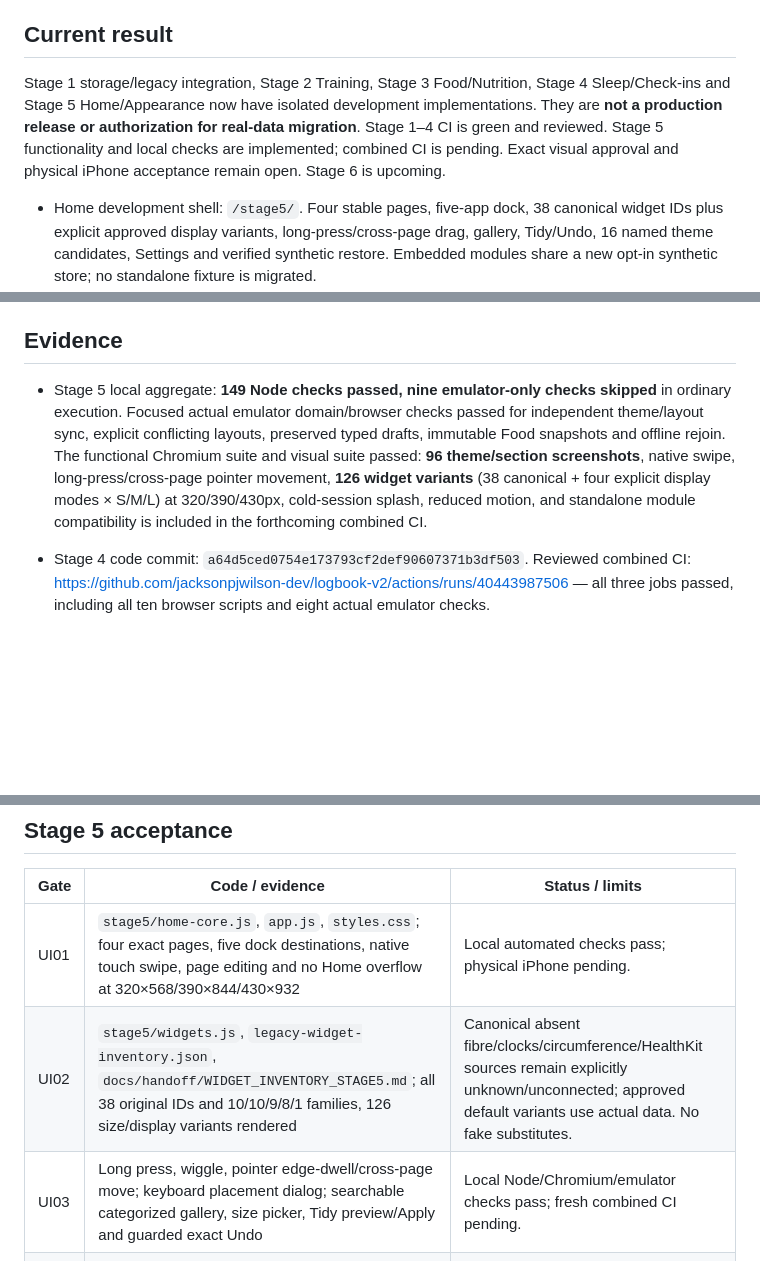
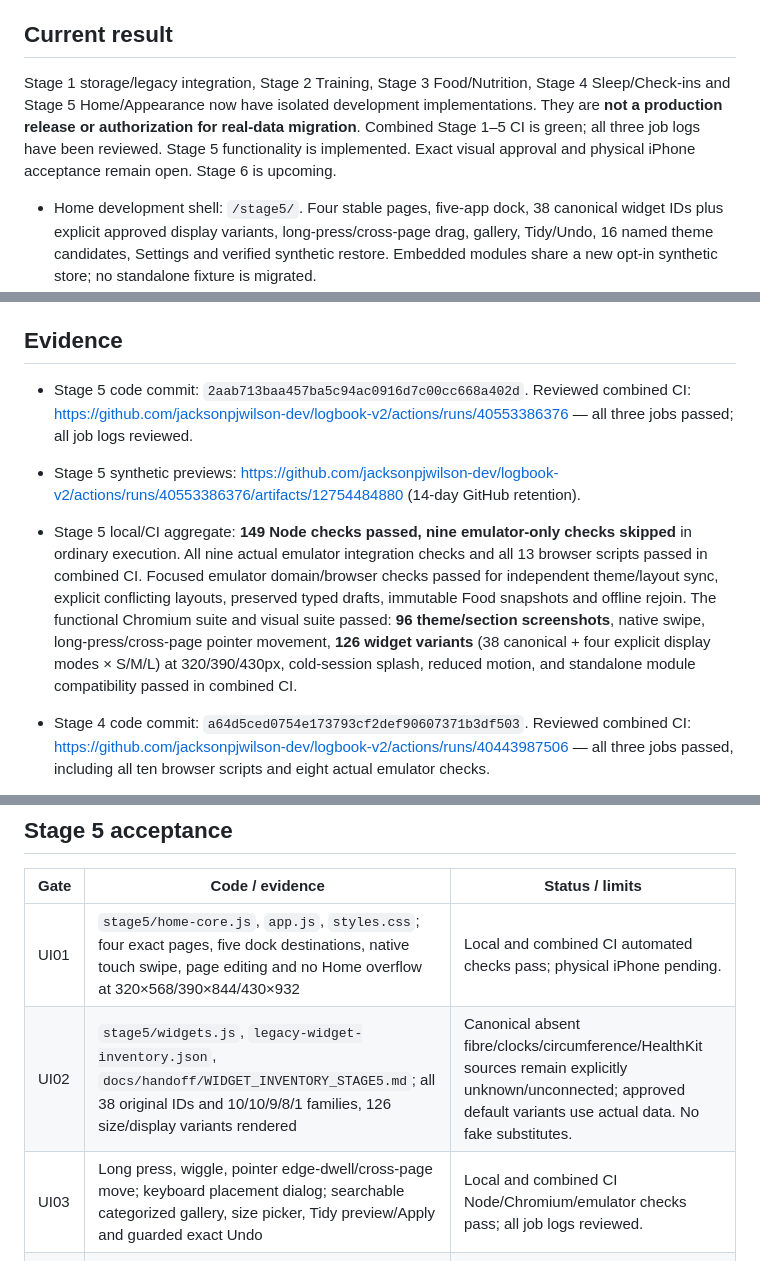
Before and after one commit to jacksonpjwilson-dev/logbook-v2, a Markdown page: IMPLEMENTATION_STATUS.md, 3 parts joined by grey strips. Drawn GitHub-style; blank space fills up the shorter version.

Commit message:
Record reviewed Stage 5 CI and theme preview evidence

```diff
--- a/IMPLEMENTATION_STATUS.md
+++ b/IMPLEMENTATION_STATUS.md
@@ -4,7 +4,7 @@ Updated 2026-10-27. Authorized branch: **logbook-v2-upgrade only**. No main chan
 
 ## Current result
 
-Stage 1 storage/legacy integration, Stage 2 Training, Stage 3 Food/Nutrition, Stage 4 Sleep/Check-ins and Stage 5 Home/Appearance now have isolated development implementations. They are **not a production release or authorization for real-data migration**. Stage 1–4 CI is green and reviewed. Stage 5 functionality and local checks are implemented; combined CI is pending. Exact visual approval and physical iPhone acceptance remain open. Stage 6 is upcoming.
+Stage 1 storage/legacy integration, Stage 2 Training, Stage 3 Food/Nutrition, Stage 4 Sleep/Check-ins and Stage 5 Home/Appearance now have isolated development implementations. They are **not a production release or authorization for real-data migration**. Combined Stage 1–5 CI is green; all three job logs have been reviewed. Stage 5 functionality is implemented. Exact visual approval and physical iPhone acceptance remain open. Stage 6 is upcoming.
 
 - Home development shell: `/stage5/`. Four stable pages, five-app dock, 38 canonical widget IDs plus explicit approved display variants, long-press/cross-page drag, gallery, Tidy/Undo, 16 named theme candidates, Settings and verified synthetic restore. Embedded modules share a new opt-in synthetic store; no standalone fixture is migrated.
 - Existing application integration: `/stage1/dev/` (build with `node stage1/build-dev.cjs`). Lossless raw legacy projection, per-entity batches, verified separate seed archive, visible conflict/restore/Undo and offline reopening.
@@ -16,7 +16,9 @@ Stage 1 storage/legacy integration, Stage 2 Training, Stage 3 Food/Nutrition, St
 
 ## Evidence
 
-- Stage 5 local aggregate: **149 Node checks passed, nine emulator-only checks skipped** in ordinary execution. Focused actual emulator domain/browser checks passed for independent theme/layout sync, explicit conflicting layouts, preserved typed drafts, immutable Food snapshots and offline rejoin. The functional Chromium suite and visual suite passed: **96 theme/section screenshots**, native swipe, long-press/cross-page pointer movement, **126 widget variants** (38 canonical + four explicit display modes × S/M/L) at 320/390/430px, cold-session splash, reduced motion, and standalone module compatibility is included in the forthcoming combined CI.
+- Stage 5 code commit: `2aab713baa457ba5c94ac0916d7c00cc668a402d`. Reviewed combined CI: https://github.com/jacksonpjwilson-dev/logbook-v2/actions/runs/40553386376 — all three jobs passed; all job logs reviewed.
+- Stage 5 synthetic previews: https://github.com/jacksonpjwilson-dev/logbook-v2/actions/runs/40553386376/artifacts/12754484880 (14-day GitHub retention).
+- Stage 5 local/CI aggregate: **149 Node checks passed, nine emulator-only checks skipped** in ordinary execution. All nine actual emulator integration checks and all 13 browser scripts passed in combined CI. Focused emulator domain/browser checks passed for independent theme/layout sync, explicit conflicting layouts, preserved typed drafts, immutable Food snapshots and offline rejoin. The functional Chromium suite and visual suite passed: **96 theme/section screenshots**, native swipe, long-press/cross-page pointer movement, **126 widget variants** (38 canonical + four explicit display modes × S/M/L) at 320/390/430px, cold-session splash, reduced motion, and standalone module compatibility passed in combined CI.
 
 - Stage 4 code commit: `a64d5ced0754e173793cf2def90607371b3df503`. Reviewed combined CI: https://github.com/jacksonpjwilson-dev/logbook-v2/actions/runs/40443987506 — all three jobs passed, including all ten browser scripts and eight actual emulator checks.
 - Updated synthetic screenshots: https://github.com/jacksonpjwilson-dev/logbook-v2/actions/runs/40443987506/artifacts/12707468655 (14-day GitHub retention; includes all five Stage 4 previews).
@@ -172,9 +174,9 @@ The combined overview has a large Sleep section and side-by-side Weight/Suppleme
 
 | Gate | Code / evidence | Status / limits |
 | --- | --- | --- |
-| UI01 | `stage5/home-core.js`, `app.js`, `styles.css`; four exact pages, five dock destinations, native touch swipe, page editing and no Home overflow at 320×568/390×844/430×932 | Local automated checks pass; physical iPhone pending. |
+| UI01 | `stage5/home-core.js`, `app.js`, `styles.css`; four exact pages, five dock destinations, native touch swipe, page editing and no Home overflow at 320×568/390×844/430×932 | Local and combined CI automated checks pass; physical iPhone pending. |
 | UI02 | `stage5/widgets.js`, `legacy-widget-inventory.json`, `docs/handoff/WIDGET_INVENTORY_STAGE5.md`; all 38 original IDs and 10/10/9/8/1 families, 126 size/display variants rendered | Canonical absent fibre/clocks/circumference/HealthKit sources remain explicitly unknown/unconnected; approved default variants use actual data. No fake substitutes. |
-| UI03 | Long press, wiggle, pointer edge-dwell/cross-page move; keyboard placement dialog; searchable categorized gallery, size picker, Tidy preview/Apply and guarded exact Undo | Local Node/Chromium/emulator checks pass; fresh combined CI pending. |
+| UI03 | Long press, wiggle, pointer edge-dwell/cross-page move; keyboard placement dialog; searchable categorized gallery, size picker, Tidy preview/Apply and guarded exact Undo | Local and combined CI Node/Chromium/emulator checks pass; all job logs reviewed. |
 | UI04 | `stage5/themes.js`, generated reference wallpaper atlas; exact 16 names, Premium Glass default, Preview/Cancel/Apply, propagation to embedded apps, contrast checks, 96 screenshots | Runtime implementation tested. Atlas is a reconstruction, not original wallpaper files; exact reference matching/human visual approval remains **open**. |
 | UI05 | SVG/180/192/512 icons, manifest/scoped workers, prepared offline module opening; 3-second cold tab-session splash, no reload replay, reduced-motion suppression | Chromium tested. Physical iPhone install/update/cold-process signals, full OS accessibility and device acceptance remain **unverified**. |
 
```
Also changed, not shown: other parts of IMPLEMENTATION_STATUS.md (+1 -1 lines).
